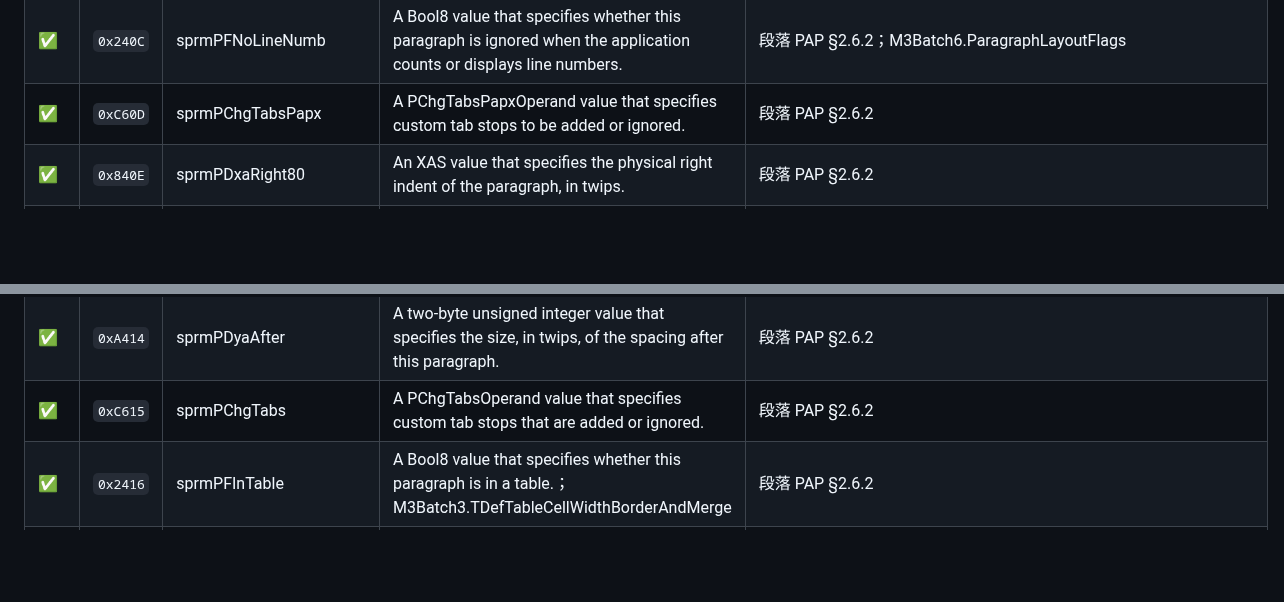
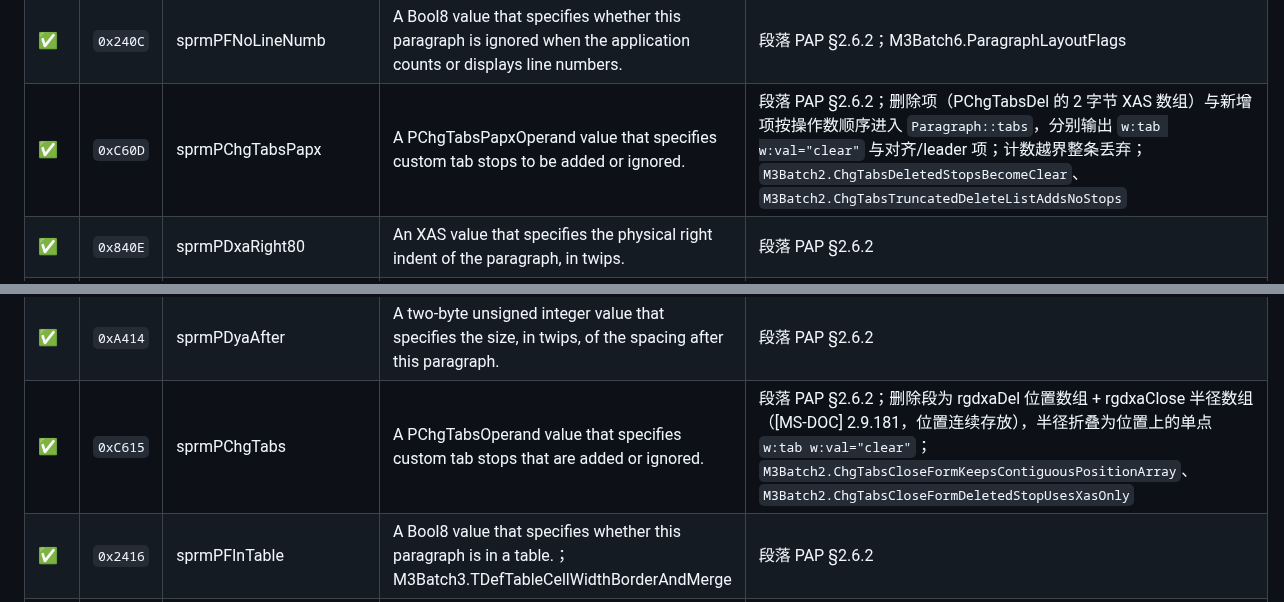
Before and after one commit to congduan/doccraft, a Markdown page: docs/SPRM-COVERAGE.md, 2 parts joined by grey strips. Rendered like a GitHub page; blank space fills up the shorter version.

```diff
--- a/docs/SPRM-COVERAGE.md
+++ b/docs/SPRM-COVERAGE.md
@@ -125,7 +125,7 @@
 | ✅ | `0x260A` | sprmPIlvl | An unsigned 8-bit integer that specifies the list level of the paragraph. | 段落 PAP §2.6.2 |
 | ✅ | `0x460B` | sprmPIlfo | A 16-bit signed integer value that is used to determine which list contains the paragraph. | 段落 PAP §2.6.2 |
 | ✅ | `0x240C` | sprmPFNoLineNumb | A Bool8 value that specifies whether this paragraph is ignored when the application counts or displays line numbers. | 段落 PAP §2.6.2；M3Batch6.ParagraphLayoutFlags |
-| ✅ | `0xC60D` | sprmPChgTabsPapx | A PChgTabsPapxOperand value that specifies custom tab stops to be added or ignored. | 段落 PAP §2.6.2 |
+| ✅ | `0xC60D` | sprmPChgTabsPapx | A PChgTabsPapxOperand value that specifies custom tab stops to be added or ignored. | 段落 PAP §2.6.2；删除项（PChgTabsDel 的 2 字节 XAS 数组）与新增项按操作数顺序进入 `Paragraph::tabs`，分别输出 `w:tab w:val="clear"` 与对齐/leader 项；计数越界整条丢弃；`M3Batch2.ChgTabsDeletedStopsBecomeClear`、`M3Batch2.ChgTabsTruncatedDeleteListAddsNoStops` |
 | ✅ | `0x840E` | sprmPDxaRight80 | An XAS value that specifies the physical right indent of the paragraph, in twips. | 段落 PAP §2.6.2 |
 | ✅ | `0x840F` | sprmPDxaLeft80 | An XAS value that specifies the physical left indent of the paragraph, in twips. | 段落 PAP §2.6.2 |
 | ✅ | `0x4610` | sprmPNest80 | An XAS value that is added to sprmPDxaLeft80 to specify the final indent of a paragraph. | 段落 PAP §2.6.2；累加到 w:ind/@w:left；M3Batch7.ParagraphNestAndListLevelIncrement |
@@ -133,7 +133,7 @@
 | ✅ | `0x6412` | sprmPDyaLine | An LSPD value that specifies the spacing between lines in this paragraph. | 段落 PAP §2.6.2 |
 | ✅ | `0xA413` | sprmPDyaBefore | A two-byte unsigned integer value that specifies the size, in twips, of the spacing before this paragraph. | 段落 PAP §2.6.2 |
 | ✅ | `0xA414` | sprmPDyaAfter | A two-byte unsigned integer value that specifies the size, in twips, of the spacing after this paragraph. | 段落 PAP §2.6.2 |
-| ✅ | `0xC615` | sprmPChgTabs | A PChgTabsOperand value that specifies custom tab stops that are added or ignored. | 段落 PAP §2.6.2 |
+| ✅ | `0xC615` | sprmPChgTabs | A PChgTabsOperand value that specifies custom tab stops that are added or ignored. | 段落 PAP §2.6.2；删除段为 rgdxaDel 位置数组 + rgdxaClose 半径数组（[MS-DOC] 2.9.181，位置连续存放），半径折叠为位置上的单点 `w:tab w:val="clear"`；`M3Batch2.ChgTabsCloseFormKeepsContiguousPositionArray`、`M3Batch2.ChgTabsCloseFormDeletedStopUsesXasOnly` |
 | ✅ | `0x2416` | sprmPFInTable | A Bool8 value that specifies whether this paragraph is in a table.；M3Batch3.TDefTableCellWidthBorderAndMerge | 段落 PAP §2.6.2 |
 | ✅ | `0x2417` | sprmPFTtp | A Bool8 that, when set to 1, specifies that the cell mark it is applied to is a Table Terminating Paragraph (TTP) mark.；M3Batch3.TDefTableCellWidthBorderAndMerge | 段落 PAP §2.6.2 |
 | ✅ | `0x8418` | sprmPDxaAbs | Horizontal absolute position of the paragraph frame relative to its anchor. | 段落 PAP §2.6.2；w:framePr/@w:x；M3Batch7.ParagraphFrameGeometry |
```
Also changed, not shown: other parts of docs/SPRM-COVERAGE.md (+4 -4 lines), docs/DESIGN.md (+2 -2 lines), docs/KNOWN-SIMPLIFICATIONS.md (+1 -1 lines).
